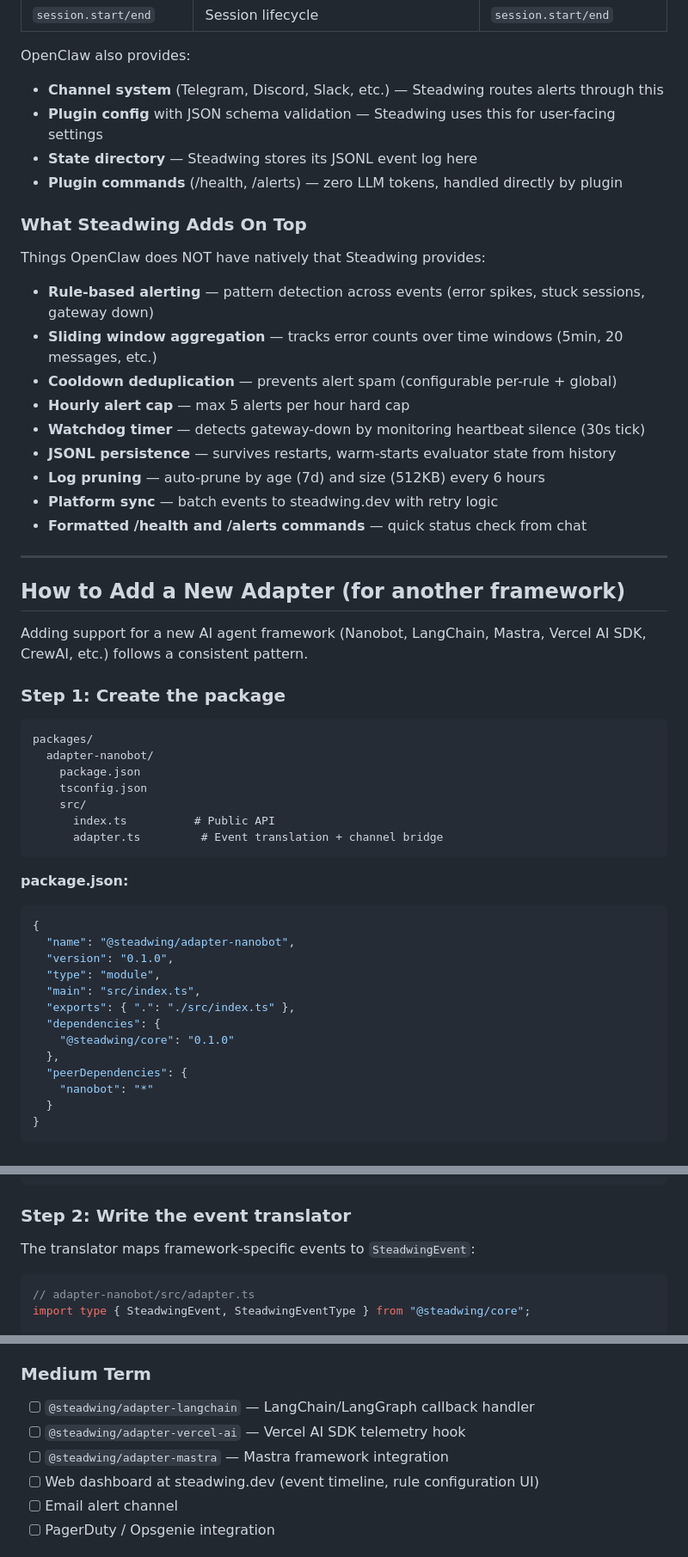
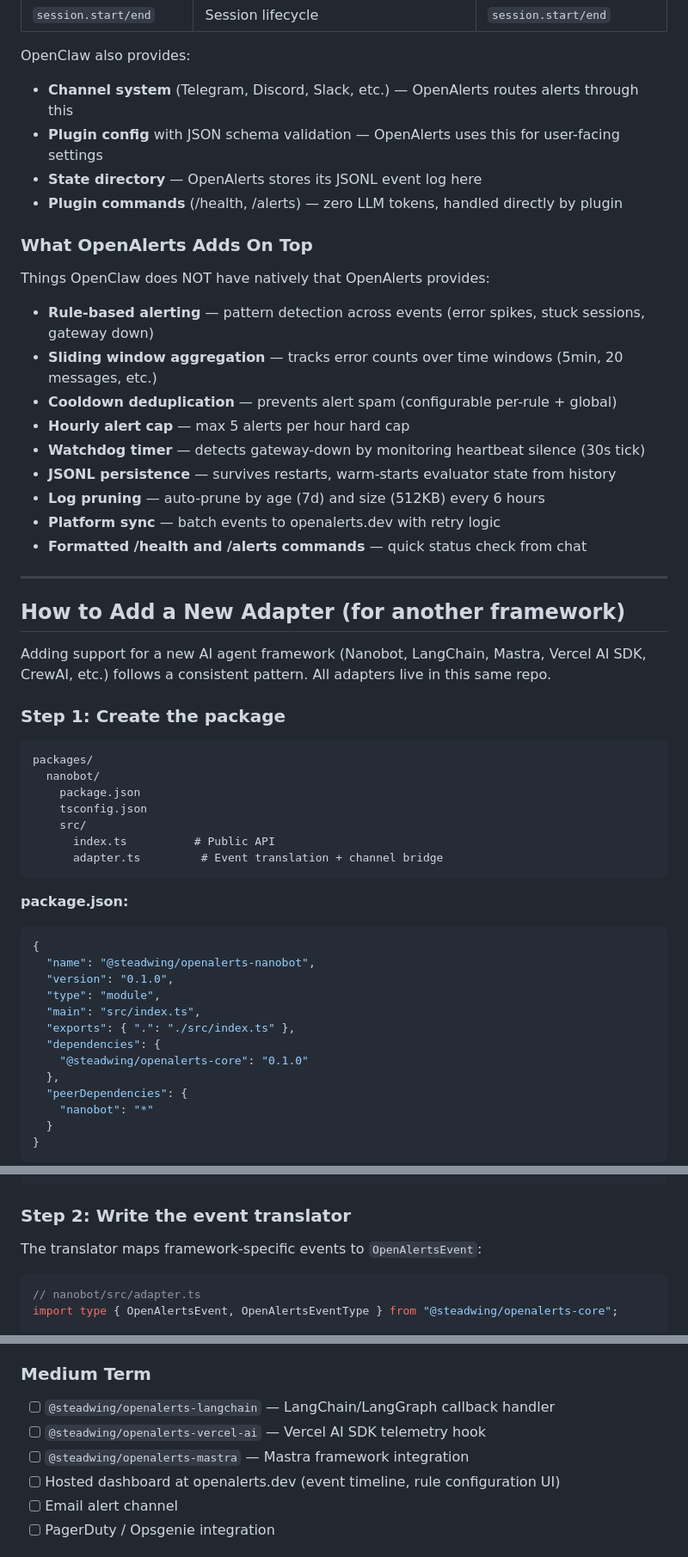
Before and after one commit to steadwing/openalerts, a Markdown page: GUIDE.md, 3 parts joined by grey strips. Shown at 86% size. Drawn GitHub-style.

Commit message:
update guide

````diff
--- a/GUIDE.md
+++ b/GUIDE.md
@@ -51,14 +51,14 @@ OpenClaw emits diagnostic events through its plugin SDK. These events are what S
 | `session.start/end` | Session lifecycle | `session.start/end` |
 
 OpenClaw also provides:
-- **Channel system** (Telegram, Discord, Slack, etc.) — Steadwing routes alerts through this
-- **Plugin config** with JSON schema validation — Steadwing uses this for user-facing settings
-- **State directory** — Steadwing stores its JSONL event log here
+- **Channel system** (Telegram, Discord, Slack, etc.) — OpenAlerts routes alerts through this
+- **Plugin config** with JSON schema validation — OpenAlerts uses this for user-facing settings
+- **State directory** — OpenAlerts stores its JSONL event log here
 - **Plugin commands** (/health, /alerts) — zero LLM tokens, handled directly by plugin
 
-### What Steadwing Adds On Top
+### What OpenAlerts Adds On Top
 
-Things OpenClaw does NOT have natively that Steadwing provides:
+Things OpenClaw does NOT have natively that OpenAlerts provides:
 
 - **Rule-based alerting** — pattern detection across events (error spikes, stuck sessions, gateway down)
 - **Sliding window aggregation** — tracks error counts over time windows (5min, 20 messages, etc.)
@@ -67,20 +67,20 @@ Things OpenClaw does NOT have natively that Steadwing provides:
 - **Watchdog timer** — detects gateway-down by monitoring heartbeat silence (30s tick)
 - **JSONL persistence** — survives restarts, warm-starts evaluator state from history
 - **Log pruning** — auto-prune by age (7d) and size (512KB) every 6 hours
-- **Platform sync** — batch events to steadwing.dev with retry logic
+- **Platform sync** — batch events to openalerts.dev with retry logic
 - **Formatted /health and /alerts commands** — quick status check from chat
 
 ---
 
 ## How to Add a New Adapter (for another framework)
 
-Adding support for a new AI agent framework (Nanobot, LangChain, Mastra, Vercel AI SDK, CrewAI, etc.) follows a consistent pattern.
+Adding support for a new AI agent framework (Nanobot, LangChain, Mastra, Vercel AI SDK, CrewAI, etc.) follows a consistent pattern. All adapters live in this same repo.
 
 ### Step 1: Create the package
 
 ```
 packages/
-  adapter-nanobot/
+  nanobot/
     package.json
     tsconfig.json
     src/
@@ -91,13 +91,13 @@ packages/
 **package.json:**
 ```json
 {
-  "name": "@steadwing/adapter-nanobot",
+  "name": "@steadwing/openalerts-nanobot",
   "version": "0.1.0",
   "type": "module",
   "main": "src/index.ts",
   "exports": { ".": "./src/index.ts" },
   "dependencies": {
-    "@steadwing/core": "0.1.0"
+    "@steadwing/openalerts-core": "0.1.0"
   },
   "peerDependencies": {
     "nanobot": "*"
@@ -116,9 +116,9 @@ packages/
 
 ### Step 2: Write the event translator
 
-The translator maps framework-specific events to `SteadwingEvent`:
+The translator maps framework-specific events to `OpenAlertsEvent`:
 
 ```typescript
-// adapter-nanobot/src/adapter.ts
-import type { SteadwingEvent, SteadwingEventType } from "@steadwing/core";
+// nanobot/src/adapter.ts
+import type { OpenAlertsEvent, OpenAlertsEventType } from "@steadwing/openalerts-core";
 
@@ -301,10 +301,10 @@ Then re-export from `packages/node/src/index.ts`.
 - [ ] Configurable alert message templates
 
 ### Medium Term
-- [ ] `@steadwing/adapter-langchain` — LangChain/LangGraph callback handler
-- [ ] `@steadwing/adapter-vercel-ai` — Vercel AI SDK telemetry hook
-- [ ] `@steadwing/adapter-mastra` — Mastra framework integration
-- [ ] Web dashboard at steadwing.dev (event timeline, rule configuration UI)
+- [ ] `@steadwing/openalerts-langchain` — LangChain/LangGraph callback handler
+- [ ] `@steadwing/openalerts-vercel-ai` — Vercel AI SDK telemetry hook
+- [ ] `@steadwing/openalerts-mastra` — Mastra framework integration
+- [ ] Hosted dashboard at openalerts.dev (event timeline, rule configuration UI)
 - [ ] Email alert channel
 - [ ] PagerDuty / Opsgenie integration
 
````
Also changed, not shown: other parts of GUIDE.md (+20 -20 lines).
